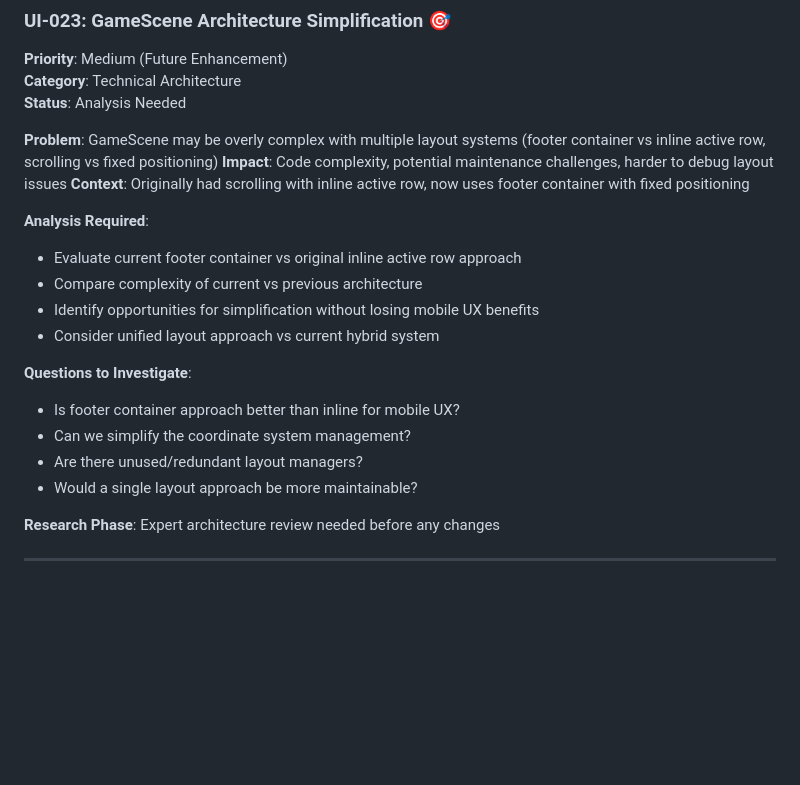
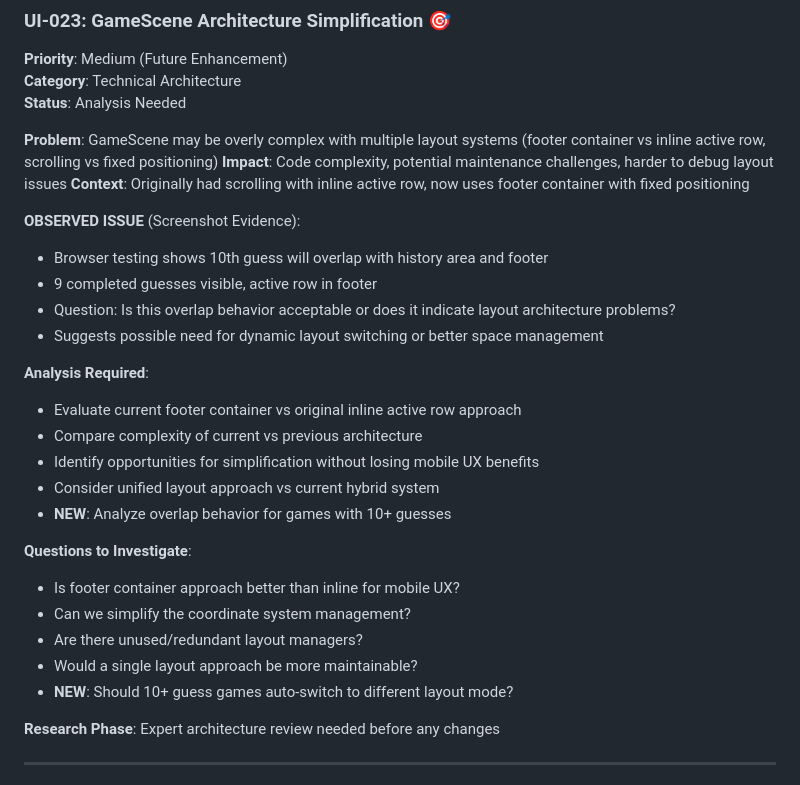
Before and after one commit to Murteas/XmasMM, a Markdown page: ISSUES.md, the part around the change. Rendered like a GitHub page; blank space fills up the shorter version.

```diff
--- a/ISSUES.md
+++ b/ISSUES.md
@@ -28,17 +28,25 @@
 **Impact**: Code complexity, potential maintenance challenges, harder to debug layout issues
 **Context**: Originally had scrolling with inline active row, now uses footer container with fixed positioning
 
+**OBSERVED ISSUE** (Screenshot Evidence):
+- Browser testing shows 10th guess will overlap with history area and footer
+- 9 completed guesses visible, active row in footer
+- Question: Is this overlap behavior acceptable or does it indicate layout architecture problems?
+- Suggests possible need for dynamic layout switching or better space management
+
 **Analysis Required**:
 - Evaluate current footer container vs original inline active row approach
 - Compare complexity of current vs previous architecture
 - Identify opportunities for simplification without losing mobile UX benefits
 - Consider unified layout approach vs current hybrid system
+- **NEW**: Analyze overlap behavior for games with 10+ guesses
 
 **Questions to Investigate**:
 - Is footer container approach better than inline for mobile UX?
 - Can we simplify the coordinate system management?
 - Are there unused/redundant layout managers?
 - Would a single layout approach be more maintainable?
+- **NEW**: Should 10+ guess games auto-switch to different layout mode?
 
 **Research Phase**: Expert architecture review needed before any changes
 
```
